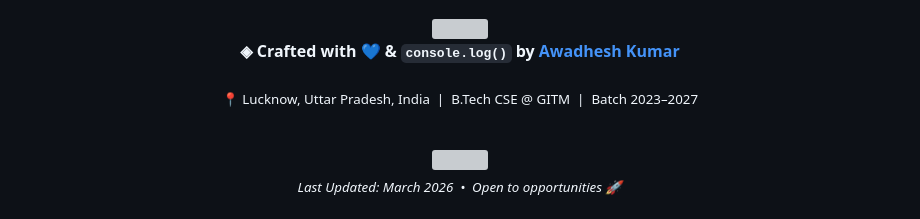
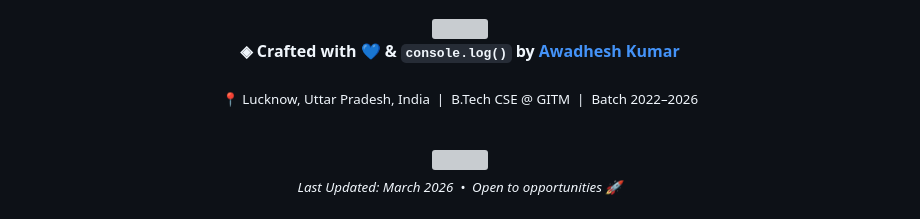
Before and after one commit to awadhesh8994/awadhesh8994, a Markdown page: README.md, the part around the change. Rendered like a GitHub page; grey boxes are pictures that could not be loaded.

```diff
--- a/README.md
+++ b/README.md
@@ -305,7 +305,7 @@ export default developer;
 
 **◈ Crafted with 💙 & `console.log()` by [Awadhesh Kumar](https://awadhesh-io.onrender.com/)**
 
-<sub>📍 Lucknow, Uttar Pradesh, India &nbsp;|&nbsp; B.Tech CSE @ GITM &nbsp;|&nbsp; Batch 2023–2027</sub>
+<sub>📍 Lucknow, Uttar Pradesh, India &nbsp;|&nbsp; B.Tech CSE @ GITM &nbsp;|&nbsp; Batch 2022–2026</sub>
 
 <br/>
 
```
